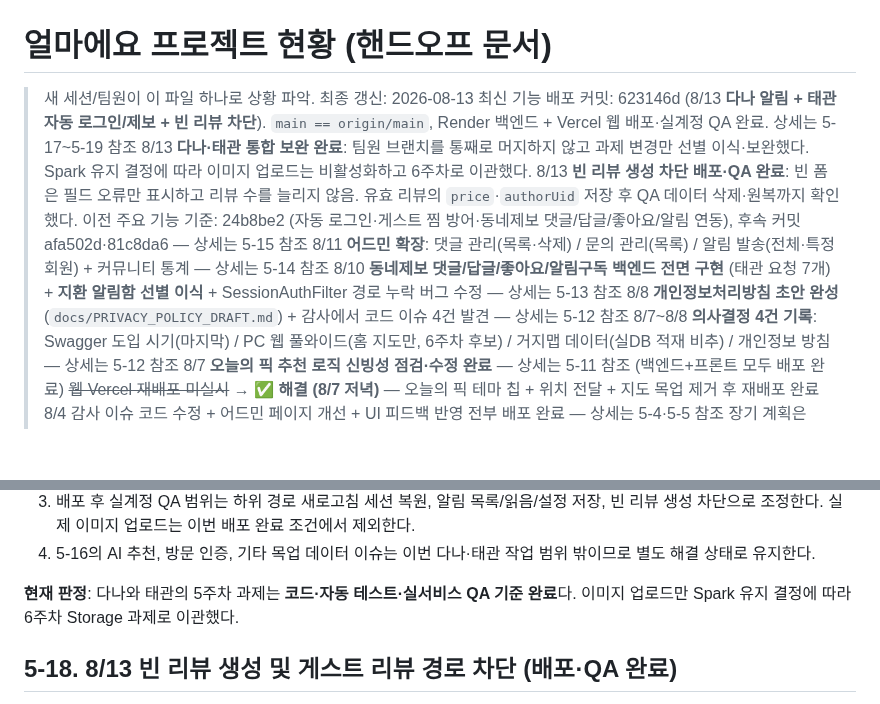
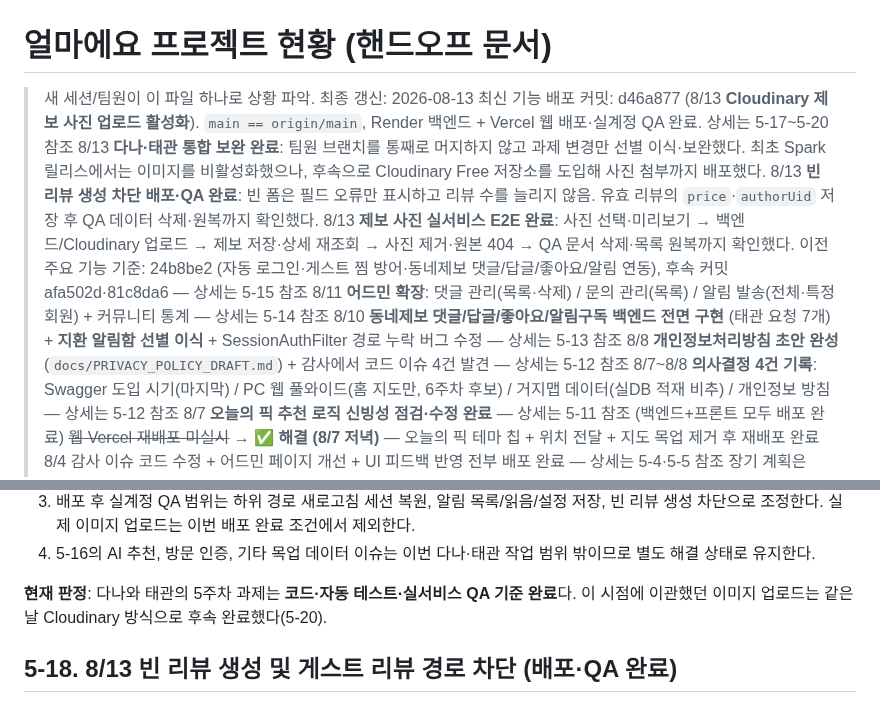
Before and after one commit to Minseo033/howmuch, a Markdown page: docs/PROJECT_STATUS.md, 2 parts joined by grey strips. GitHub-like rendering; blank space fills up the shorter version.

Commit message:
[skip render] docs: record Cloudinary production QA

```diff
--- a/docs/PROJECT_STATUS.md
+++ b/docs/PROJECT_STATUS.md
@@ -1,9 +1,10 @@
 # 얼마에요 프로젝트 현황 (핸드오프 문서)
 
 > 새 세션/팀원이 이 파일 하나로 상황 파악. 최종 갱신: 2026-08-13
-> 최신 기능 배포 커밋: 623146d (8/13 **다나 알림 + 태관 자동 로그인/제보 + 빈 리뷰 차단**). `main == origin/main`, Render 백엔드 + Vercel 웹 배포·실계정 QA 완료. 상세는 5-17~5-19 참조
-> 8/13 **다나·태관 통합 보완 완료**: 팀원 브랜치를 통째로 머지하지 않고 과제 변경만 선별 이식·보완했다. Spark 유지 결정에 따라 이미지 업로드는 비활성화하고 6주차로 이관했다.
+> 최신 기능 배포 커밋: d46a877 (8/13 **Cloudinary 제보 사진 업로드 활성화**). `main == origin/main`, Render 백엔드 + Vercel 웹 배포·실계정 QA 완료. 상세는 5-17~5-20 참조
+> 8/13 **다나·태관 통합 보완 완료**: 팀원 브랜치를 통째로 머지하지 않고 과제 변경만 선별 이식·보완했다. 최초 Spark 릴리스에서는 이미지를 비활성화했으나, 후속으로 Cloudinary Free 저장소를 도입해 사진 첨부까지 배포했다.
 > 8/13 **빈 리뷰 생성 차단 배포·QA 완료**: 빈 폼은 필드 오류만 표시하고 리뷰 수를 늘리지 않음. 유효 리뷰의 `price`·`authorUid` 저장 후 QA 데이터 삭제·원복까지 확인했다.
+> 8/13 **제보 사진 실서비스 E2E 완료**: 사진 선택·미리보기 → 백엔드/Cloudinary 업로드 → 제보 저장·상세 재조회 → 사진 제거·원본 404 → QA 문서 삭제·목록 원복까지 확인했다.
 > 이전 주요 기능 기준: 24b8be2 (자동 로그인·게스트 찜 방어·동네제보 댓글/답글/좋아요/알림 연동), 후속 커밋 afa502d·81c8da6 — 상세는 5-15 참조
 > 8/11 **어드민 확장**: 댓글 관리(목록·삭제) / 문의 관리(목록) / 알림 발송(전체·특정 회원) + 커뮤니티 통계 — 상세는 5-14 참조
 > 8/10 **동네제보 댓글/답글/좋아요/알림구독 백엔드 전면 구현** (태관 요청 7개) + **지환 알림함 선별 이식** + SessionAuthFilter 경로 누락 버그 수정 — 상세는 5-13 참조
@@ -477,7 +478,7 @@
 3. 배포 후 실계정 QA 범위는 하위 경로 새로고침 세션 복원, 알림 목록/읽음/설정 저장, 빈 리뷰 생성 차단으로 조정한다. 실제 이미지 업로드는 이번 배포 완료 조건에서 제외한다.
 4. 5-16의 AI 추천, 방문 인증, 기타 목업 데이터 이슈는 이번 다나·태관 작업 범위 밖이므로 별도 해결 상태로 유지한다.
 
-**현재 판정**: 다나와 태관의 5주차 과제는 **코드·자동 테스트·실서비스 QA 기준 완료**다. 이미지 업로드만 Spark 유지 결정에 따라 6주차 Storage 과제로 이관했다.
+**현재 판정**: 다나와 태관의 5주차 과제는 **코드·자동 테스트·실서비스 QA 기준 완료**다. 이 시점에 이관했던 이미지 업로드는 같은 날 Cloudinary 방식으로 후속 완료했다(5-20).
 
 ## 5-18. 8/13 빈 리뷰 생성 및 게스트 리뷰 경로 차단 (배포·QA 완료)
 
```
Also changed, not shown: other parts of docs/PROJECT_STATUS.md (+33 -1 lines), docs/PRIVACY_POLICY_DRAFT.md (+9 -7 lines), docs/WEEKLY_PLAN.md (+4 -3 lines).
